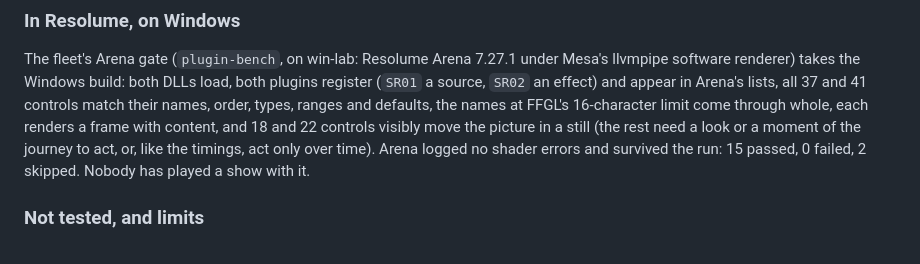
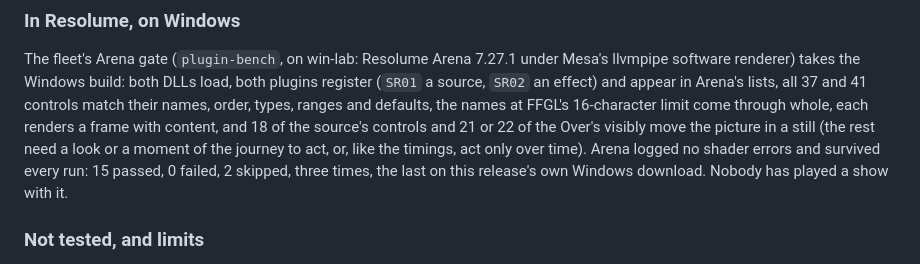
Before and after one commit to stoatworks-labs/slipstream, a Markdown page: README.md, the part around the change. GitHub-like rendering.

Commit message:
Windows: the Arena gate passed three times, the last on the shipped v0.1.0 download
plugin-bench 612baa4: 15 passed, 0 failed, 2 skipped on each run; 18 of the source's controls and 21 or 22 of the Over's moved a still.

Co-Authored-By: Claude Opus 5.5 <noreply@anthropic.com>

```diff
--- a/README.md
+++ b/README.md
@@ -202,10 +202,11 @@ The fleet's Arena gate (`plugin-bench`, on win-lab: Resolume Arena 7.27.1 under
 llvmpipe software renderer) takes the Windows build: both DLLs load, both plugins register
 (`SR01` a source, `SR02` an effect) and appear in Arena's lists, all 37 and 41 controls match
 their names, order, types, ranges and defaults, the names at FFGL's 16-character limit come
-through whole, each renders a frame with content, and 18 and 22 controls visibly move the
-picture in a still (the rest need a look or a moment of the journey to act, or, like the
-timings, act only over time). Arena logged no shader errors and survived the run: 15
-passed, 0 failed, 2 skipped. Nobody has played a show with it.
+through whole, each renders a frame with content, and 18 of the source's controls and 21 or
+22 of the Over's visibly move the picture in a still (the rest need a look or a moment of the
+journey to act, or, like the timings, act only over time). Arena logged no shader errors and
+survived every run: 15 passed, 0 failed, 2 skipped, three times, the last on this release's
+own Windows download. Nobody has played a show with it.
 
 ### Not tested, and limits
 
```
Also changed, not shown: docs/USER-GUIDE.md (+3 -2 lines).
